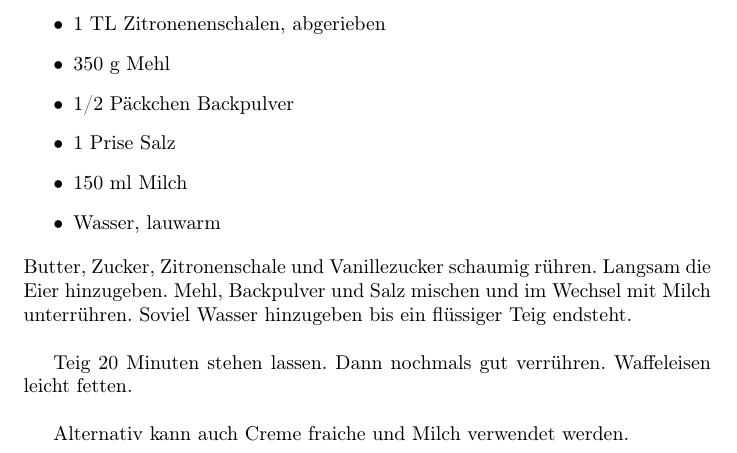
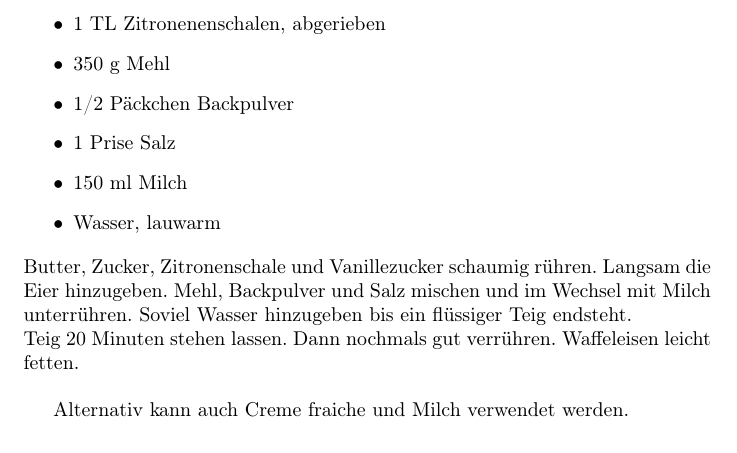
Before and after one commit to cap1/Rezepte, a LaTeX document (document.tex): part of page 6 of 6, cut so that both start at the same text. Compiled offline with pdfLaTeX.

Commit message:
Typo und Format

```diff
--- a/document.tex
+++ b/document.tex
@@ -181,13 +181,11 @@
 		\item Wasser, lauwarm
 	\end{itemize}
 % subsection zutaten (end)
-Butter, Zucker, Zitronenschale und Vanillezucker schaumig rühren.
-Langsam die Eier hinzugeben. Mehl, Backpulver und Salz mischen und im Wechsel mit Milch
-unterrühren. Soviel Wasser hinzugeben bis ein flüssiger Teig endsteht.\\
+	Butter, Zucker, Zitronenschale und Vanillezucker schaumig rühren.
+	Langsam die Eier hinzugeben. Mehl, Backpulver und Salz mischen und im Wechsel mit Milch
+	unterrühren. Soviel Wasser hinzugeben bis ein flüssiger Teig endsteht.\\
+	Teig 20 Minuten stehen lassen. Dann nochmals gut verrühren. Waffeleisen leicht fetten.\\
 
-Teig 20 Minuten stehen lassen. Dann nochmals gut verrühren. Waffeleisen leicht fetten.\\
-
-Alternativ kann auch Creme fraiche und Milch verwendet werden.
+	Alternativ kann auch Creme fraiche und Milch verwendet werden.
 % section bruesseler_waffeln (end)
-
 \end{document}
```
